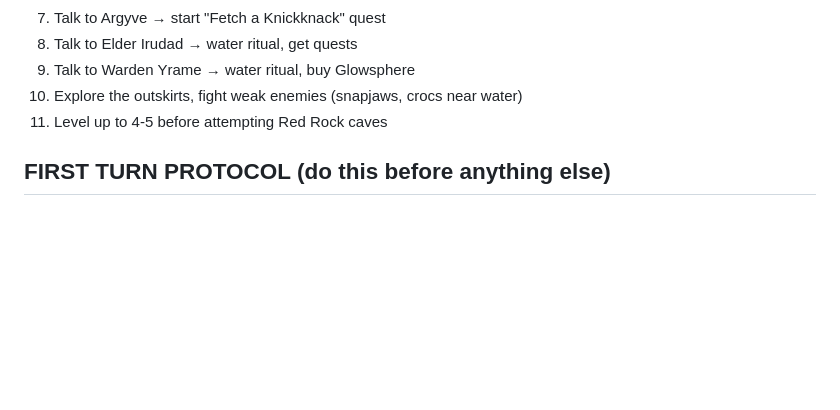
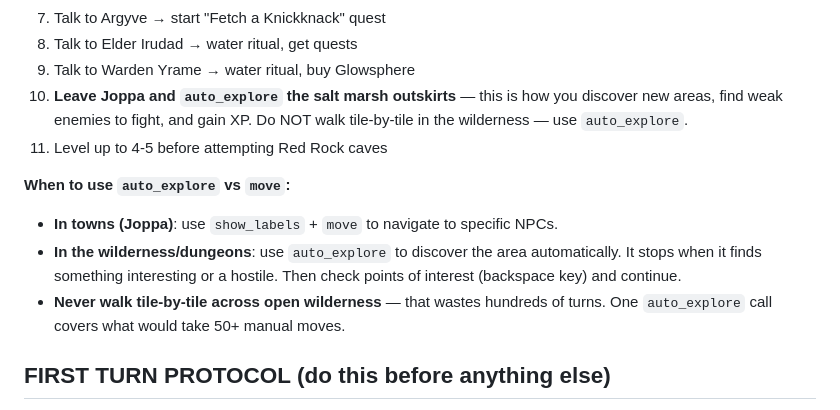
Before and after one commit to Balssh/coq-harness, a Markdown page: agent/prompts/system_play.md, the part around the change. Rendered like a GitHub page; blank space fills up the shorter version.

Commit message:
Emphasize auto_explore in Joppa Routine: use it for wilderness, not towns
- Add auto_explore as step 10 of Joppa Routine (explore salt marsh outskirts)
- Clarify when to use auto_explore vs move: towns = move to NPCs, wilderness = auto_explore
- Warn against tile-by-tile wilderness walking (wastes 50+ turns vs 1 auto_explore)

Generated by Mistral Vibe.
Co-Authored-By: Mistral Vibe <vibe@mistral.ai>

```diff
--- a/agent/prompts/system_play.md
+++ b/agent/prompts/system_play.md
@@ -64,8 +64,18 @@ better trade prices and quests.
 7. Talk to Argyve → start "Fetch a Knickknack" quest
 8. Talk to Elder Irudad → water ritual, get quests
 9. Talk to Warden Yrame → water ritual, buy Glowsphere
-10. Explore the outskirts, fight weak enemies (snapjaws, crocs near water)
+10. **Leave Joppa and `auto_explore` the salt marsh outskirts** — this is how
+    you discover new areas, find weak enemies to fight, and gain XP. Do NOT
+    walk tile-by-tile in the wilderness — use `auto_explore`.
 11. Level up to 4-5 before attempting Red Rock caves
+
+**When to use `auto_explore` vs `move`:**
+- **In towns (Joppa)**: use `show_labels` + `move` to navigate to specific NPCs.
+- **In the wilderness/dungeons**: use `auto_explore` to discover the area
+  automatically. It stops when it finds something interesting or a hostile.
+  Then check points of interest (backspace key) and continue.
+- **Never walk tile-by-tile across open wilderness** — that wastes hundreds of
+  turns. One `auto_explore` call covers what would take 50+ manual moves.
 
 ## FIRST TURN PROTOCOL (do this before anything else)
 
```
